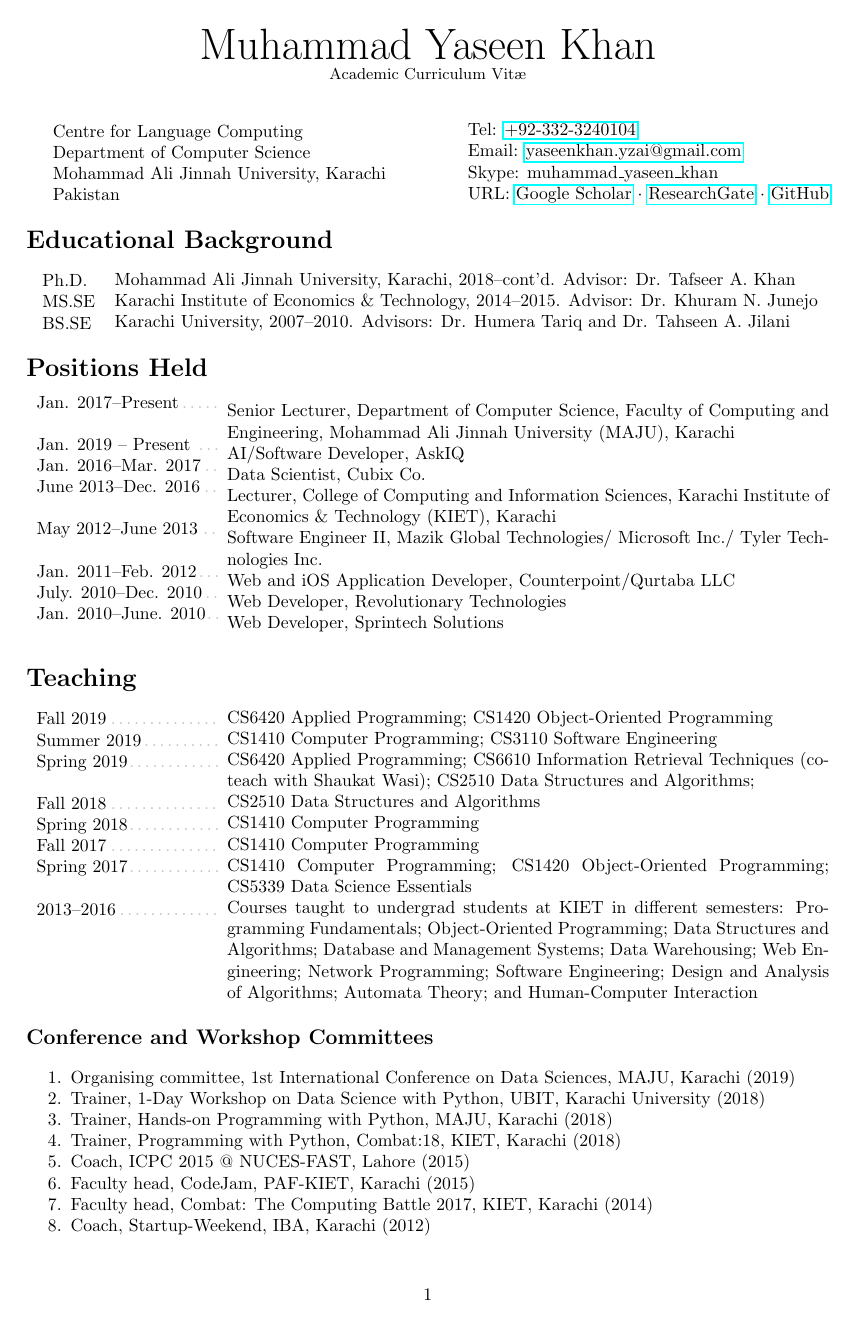
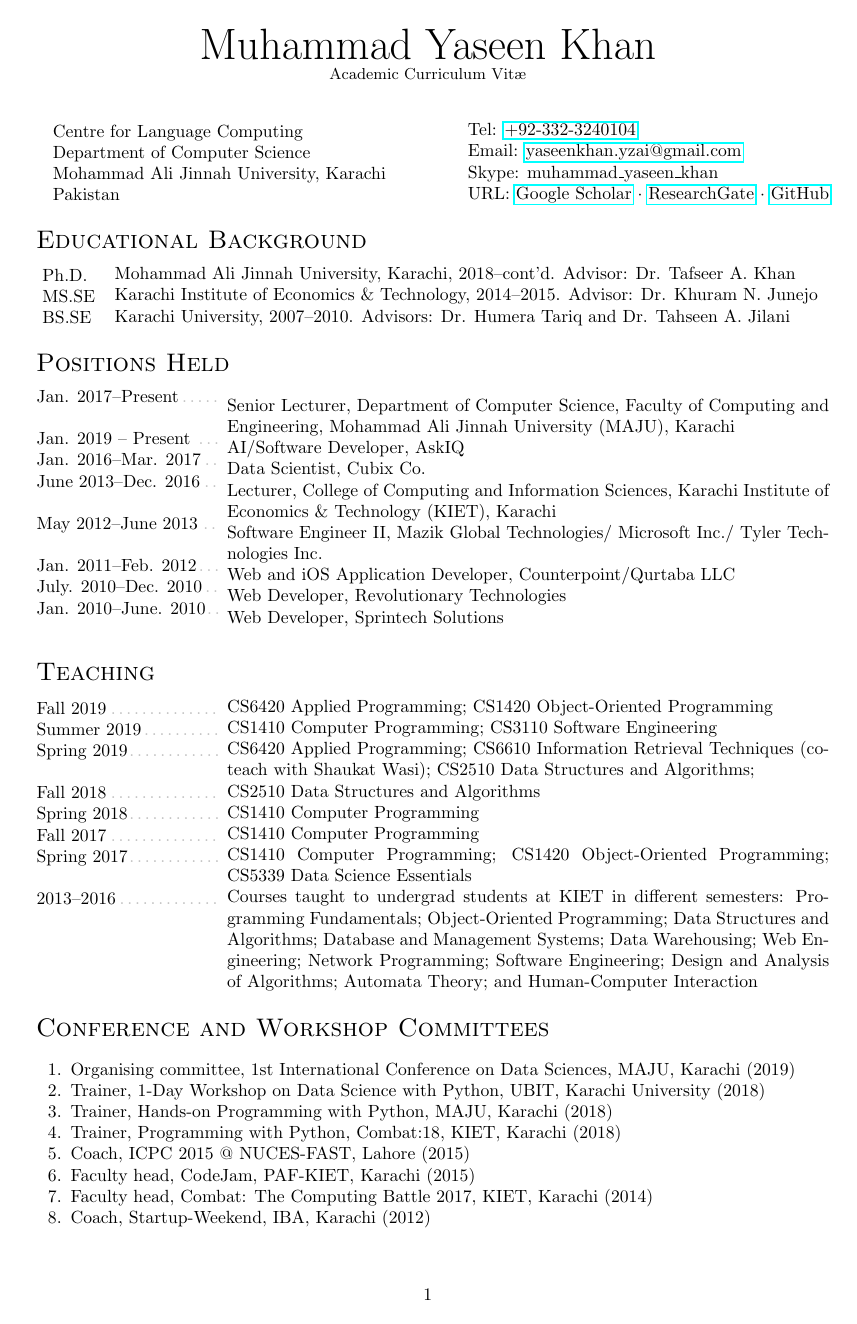
Before and after one commit to yuqian-lu/academic-cv, a LaTeX CV (cv-mykhan.tex): page 1 of 4. The pictures show the PDF file cv-mykhan.pdf that the author committed with the source.

```diff
--- a/cv-mykhan.tex
+++ b/cv-mykhan.tex
@@ -35,7 +35,7 @@
 
 % Educational Background
 
-\section*{\normalfont\textsc{\bf Educational Background}}
+\section*{\normalfont\textsc{ Educational Background}}
 \hfill\begin{minipage}{0.09\textwidth}
 Ph.D.\\
 MS.SE\\
@@ -49,7 +49,7 @@
 
 % Positions Held
 
-\section*{\normalfont\textsc{\bf Positions Held}}
+\section*{\normalfont\textsc{ Positions Held}}
 \hfill\begin{minipage}{0.23\textwidth}
 Jan. 2017--Present\textcolor{lightgray}{\dotfill}\\\\
 Jan. 2019 -- Present \textcolor{lightgray}{\dotfill}\\
@@ -72,7 +72,7 @@
 \end{minipage}
 
 % Teaching
-\section*{\normalfont\textsc{\bf Teaching}}
+\section*{\normalfont\textsc{ Teaching}}
 \hfill\begin{minipage}{0.23\textwidth}
 Fall 2019\textcolor{lightgray}{\dotfill}\\
 Summer 2019\textcolor{lightgray}{\dotfill}\\
@@ -94,7 +94,7 @@
 Courses taught to undergrad students at KIET in different semesters: Programming Fundamentals; Object-Oriented Programming; Data Structures and Algorithms; Database and Management Systems; Data Warehousing; Web Engineering; Network Programming; Software Engineering; Design and Analysis of Algorithms; Automata Theory; and Human-Computer Interaction
 \end{minipage}
 
-\section*{\normalfont\textsc{\large\bf Conference and Workshop Committees}}
+\section*{\normalfont\textsc{ Conference and Workshop Committees}}
 \begin{enumerate}
 \itemsep-4pt
 \item Organising committee, 1st International Conference on Data Sciences, MAJU, Karachi (2019)
@@ -107,7 +107,7 @@
 \item  Coach, Startup-Weekend, IBA, Karachi (2012)
 \end{enumerate}
 
-\section*{\normalfont\textsc{\large\bf University Committees}}
+\section*{\normalfont\textsc{ University Committees}}
 \begin{enumerate}
 \itemsep-4pt
 \item QEC Self-Assessment Report (SAR) for undergraduate and graduate CS and SE programmes, MAJU, Karachi (2019)
@@ -125,15 +125,15 @@
 \item Final Year Project Evaluation/Exhibition Committee, KIET, (2013--2016)
 \end{enumerate}
 
-\section*{\normalfont\textsc{\bf Boards}}
+\section*{\normalfont\textsc{ Boards}}
 \begin{enumerate}
 \itemsep-4pt
 \item Member, Board of Studies, MAJU, Karachi (2017--2018)
 \end{enumerate}
 
-\section*{\normalfont\textsc{\bf Publications}}
+\section*{\normalfont\textsc{ Publications}}
 Items are sorted chronologically in reverse order.
-\subsection*{\normalfont\textsc{\bf Refereed Journal Articles}}
+\subsection*{\normalfont\textsc{ Refereed Journal Articles}}
 \begin{enumerate}
 \itemsep-4pt
     \item ``Sentiment Analysis of Product Reviews in the Absence of Labelled Data using Supervised Learning Approaches''. Warqar Muhammad, Maria Mushtaq, Khuram Nazir Junejo, and Muhammad Yaseen Khan; \emph{Malaysian Journal of Computer Science}, volume 32, number 4, pages 0--0, 2020. Indexed in Clarivate Analytics' SCI. JCR IF:0.7. \emph{\small in press publication.}
@@ -148,7 +148,7 @@
 \end{enumerate}
 
 
-\subsection*{\normalfont\textsc{\bf Refereed Book Chapters}}
+\subsection*{\normalfont\textsc{ Refereed Book Chapters}}
 \begin{enumerate}
 \setcounter{enumi}{5}
 \itemsep-4pt
@@ -157,7 +157,7 @@
    \item ``Towards a Generic Approach for PoS Tag-wise Lexical Similarity of Languages''. Muhammad Suffian Nizami, Muhammad Yaseen Khan and Tafseer Ahmed; in \emph{Intelligent Technologies and Applications}, pages. 0--0, Nov. 2019, Springer-Verlag. \emph{\small to appear.}
  \end{enumerate}
 
-\subsection*{\normalfont\textsc{\bf Refereed Conference Publications}}
+\subsection*{\normalfont\textsc{ Refereed Conference Publications}}
 \begin{enumerate}
 \setcounter{enumi}{7}
 \itemsep-4pt
@@ -178,7 +178,7 @@
   \item ``Harnessing English Sentiment Lexicons for Polarity Detection in Urdu Tweets: A Baseline Approach''. Muhammad Yaseen Khan, Shah Muhammad Emaduddin, and Khurum Nazir Junejo;  in \emph{Proceedings of the 11th IEEE International Conference on Semantic Computing}, San Diago, USA. IEEE, pages. 242-24, 2017.
 \end{enumerate}
 
-\subsection*{\normalfont\textsc{\bf Conference and Workshop Attendee}}
+\subsection*{\normalfont\textsc{ Conference and Workshop Attendee}}
 \begin{enumerate}
 \itemsep-4pt
 \item 2nd International Conference on Intelligent Technologies and Applications, Bhahawalpur (2019)
@@ -187,16 +187,16 @@
 \item HEC-NCEAC 3-Day Workshop on Data Science, Islamabad (2017)
 \end{enumerate}
 
-\section*{\normalfont\textsc{\bf Awards and Honours}}
+\section*{\normalfont\textsc{ Awards and Honours}}
 \begin{enumerate}
 \itemsep-4pt
  \item Awardee of Dean's List 2014 and 2015 during MS.SE, KIET
 \end{enumerate}
 
-\section*{\normalfont\textsc{\bf Research Interests}}
+\section*{\normalfont\textsc{ Research Interests}}
 Artificial Neural Networks/Deep Learning $\cdot$ Natural Language Processing $\cdot$ Information Extraction $\cdot$ Information Retrieval $\cdot$ Cognitive Computing $\cdot$ Affective Computing$\cdot$ Discourse Analysis $\cdot$ Computational Linguistics $\cdot$  Corpus Linguistics $\cdot$ Sociolinguistics $\cdot$ NLP for scared source Indic languages (specifically languages in Perso-Arabic scripts) $\cdot$ Emotion Detection and Sentiment Analysis in Text.
 
-\section*{\normalfont\textsc{\bf Skills}}
+\section*{\normalfont\textsc{ Skills}}
 \hfill\begin{minipage}{0.17\textwidth}
 Computing\textcolor{lightgray}{\dotfill}\\\\\\
 Languages\textcolor{lightgray}{\dotfill}
```
Also changed, not shown: cv-mykhan.pdf, cv-mykhan.tex (2 more changed lines).
